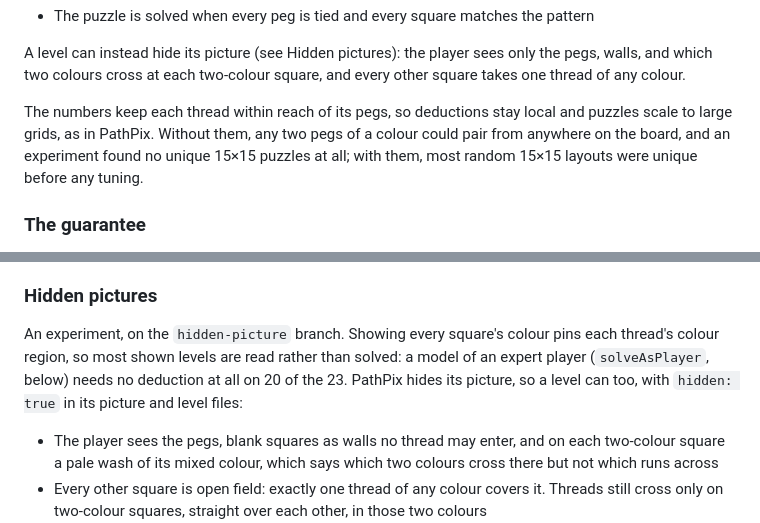
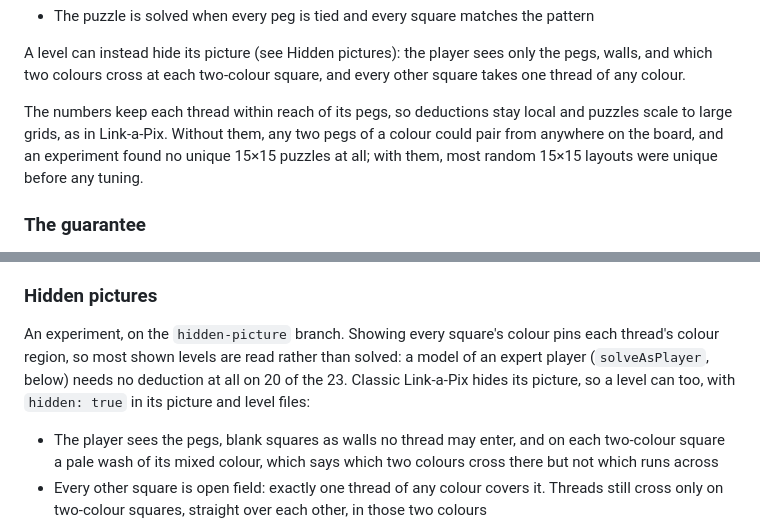
Before and after one commit to KyleWelfare/crosswoven, a Markdown page: docs/DESIGN.md, 2 parts joined by grey strips. GitHub-like rendering.

Commit message:
Refer to the genre as Link-a-Pix rather than one app
DESIGN.md names the puzzle family Crosswoven builds on, Link-a-Pix, instead of PathPix, one app among several, matching main.

```diff
--- a/docs/DESIGN.md
+++ b/docs/DESIGN.md
@@ -30,7 +30,7 @@ Crosswoven is a logic puzzle. A grid shows a coloured pattern and some numbered,
 
 A level can instead hide its picture (see Hidden pictures): the player sees only the pegs, walls, and which two colours cross at each two-colour square, and every other square takes one thread of any colour.
 
-The numbers keep each thread within reach of its pegs, so deductions stay local and puzzles scale to large grids, as in PathPix. Without them, any two pegs of a colour could pair from anywhere on the board, and an experiment found no unique 15×15 puzzles at all; with them, most random 15×15 layouts were unique before any tuning.
+The numbers keep each thread within reach of its pegs, so deductions stay local and puzzles scale to large grids, as in Link-a-Pix. Without them, any two pegs of a colour could pair from anywhere on the board, and an experiment found no unique 15×15 puzzles at all; with them, most random 15×15 layouts were unique before any tuning.
 
 ### The guarantee
 
@@ -99,7 +99,7 @@ A two-colour square fixes both of its threads, so crossings tend to give their t
 
 ### Hidden pictures
 
-An experiment, on the `hidden-picture` branch. Showing every square's colour pins each thread's colour region, so most shown levels are read rather than solved: a model of an expert player (`solveAsPlayer`, below) needs no deduction at all on 20 of the 23. PathPix hides its picture, so a level can too, with `hidden: true` in its picture and level files:
+An experiment, on the `hidden-picture` branch. Showing every square's colour pins each thread's colour region, so most shown levels are read rather than solved: a model of an expert player (`solveAsPlayer`, below) needs no deduction at all on 20 of the 23. Classic Link-a-Pix hides its picture, so a level can too, with `hidden: true` in its picture and level files:
 
 - The player sees the pegs, blank squares as walls no thread may enter, and on each two-colour square a pale wash of its mixed colour, which says which two colours cross there but not which runs across
 - Every other square is open field: exactly one thread of any colour covers it. Threads still cross only on two-colour squares, straight over each other, in those two colours
```
